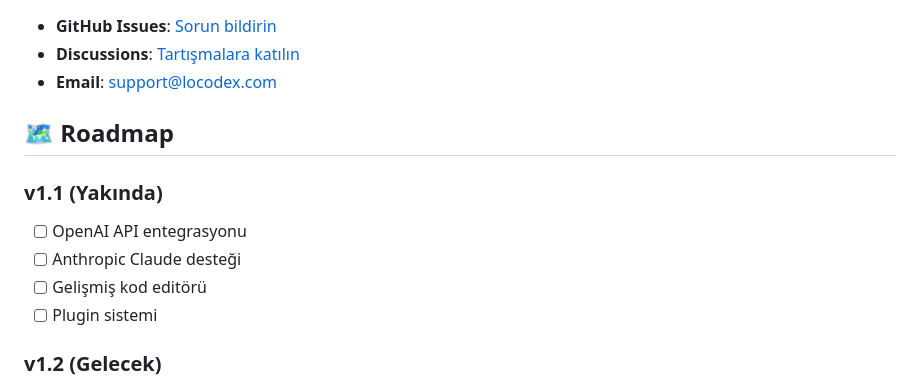
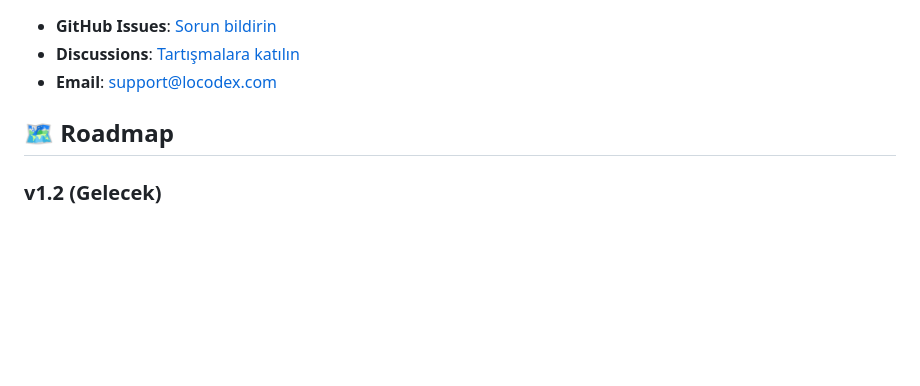
Before and after one commit to berketez/LocoDex, a Markdown page: README.md, the part around the change. Drawn GitHub-style; blank space fills up the shorter version.

```diff
--- a/README.md
+++ b/README.md
@@ -519,12 +519,6 @@ Bu proje MIT lisansı altında lisanslanmıştır. Detaylar için [LICENSE](LICE
 
 ## 🗺️ Roadmap
 
-### v1.1 (Yakında)
-- [ ] OpenAI API entegrasyonu
-- [ ] Anthropic Claude desteği
-- [ ] Gelişmiş kod editörü
-- [ ] Plugin sistemi
-
 ### v1.2 (Gelecek)
 - [ ] Kubernetes desteği
 - [ ] Multi-tenant mimari
```
